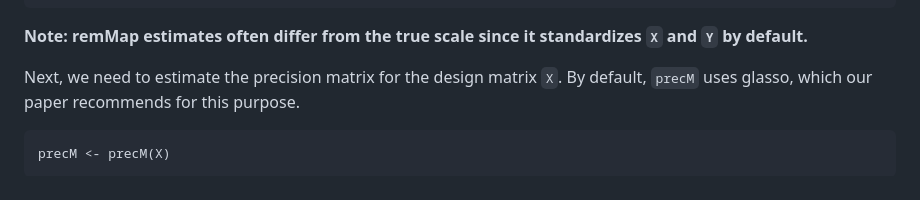
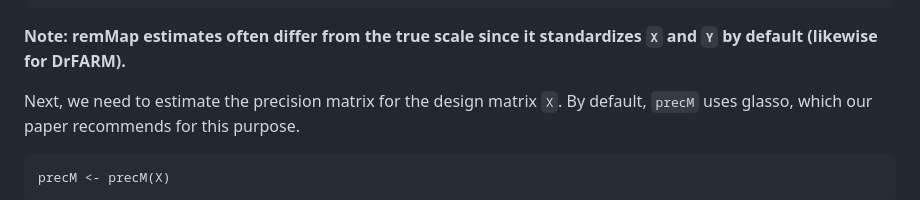
Before and after one commit to lapsumchan/drfarm, a Markdown page: README.md, the part around the change. Rendered like a GitHub page.

````diff
--- a/README.md
+++ b/README.md
@@ -74,7 +74,7 @@ Theta0
 [4,]    0    0 -0.103653563    0    0    0    0 0.00000000    0  0.2709923
 [5,]    0    0  0.000000000    0    0    0    0 0.04195427    0  0.1935116
 ```
-**Note: remMap estimates often differ from the true scale since it standardizes `X` and `Y` by default.**
+**Note: remMap estimates often differ from the true scale since it standardizes `X` and `Y` by default (likewise for DrFARM).**
 
 Next, we need to estimate the precision matrix for the design matrix `X`. By default, `precM` uses glasso, which our paper recommends for this purpose.
 ```
````
